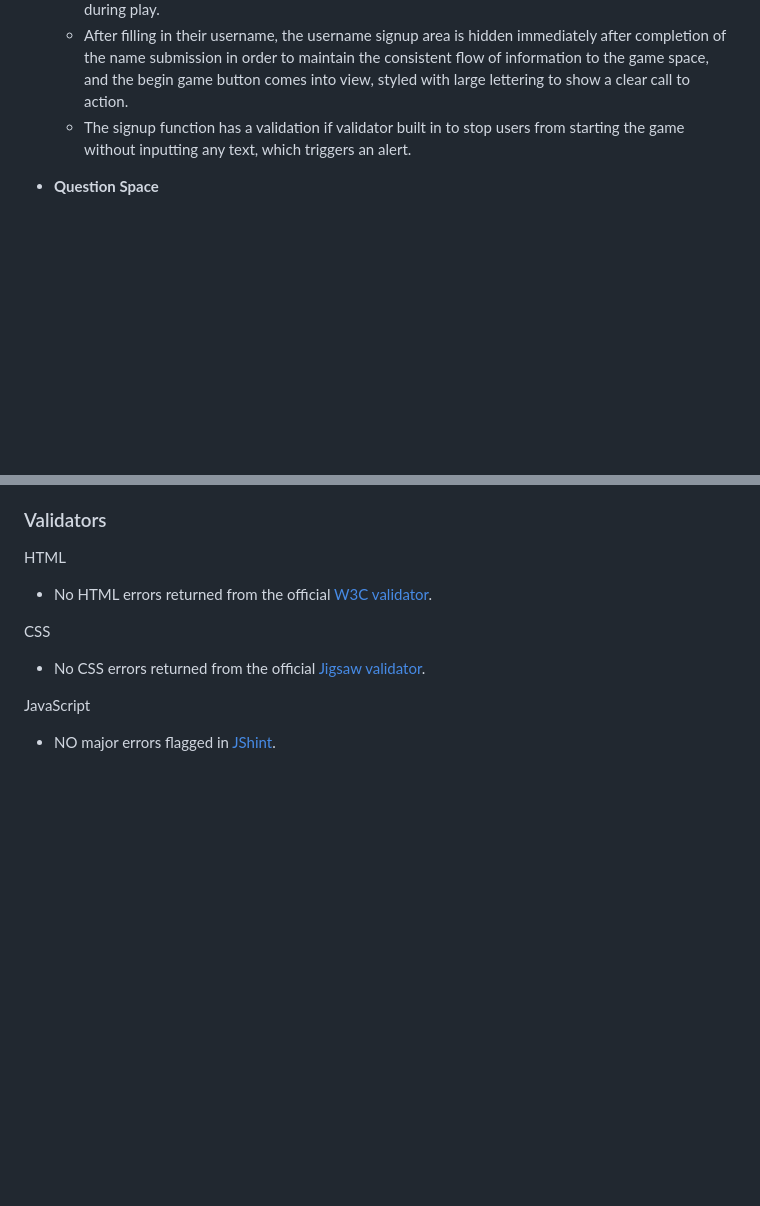
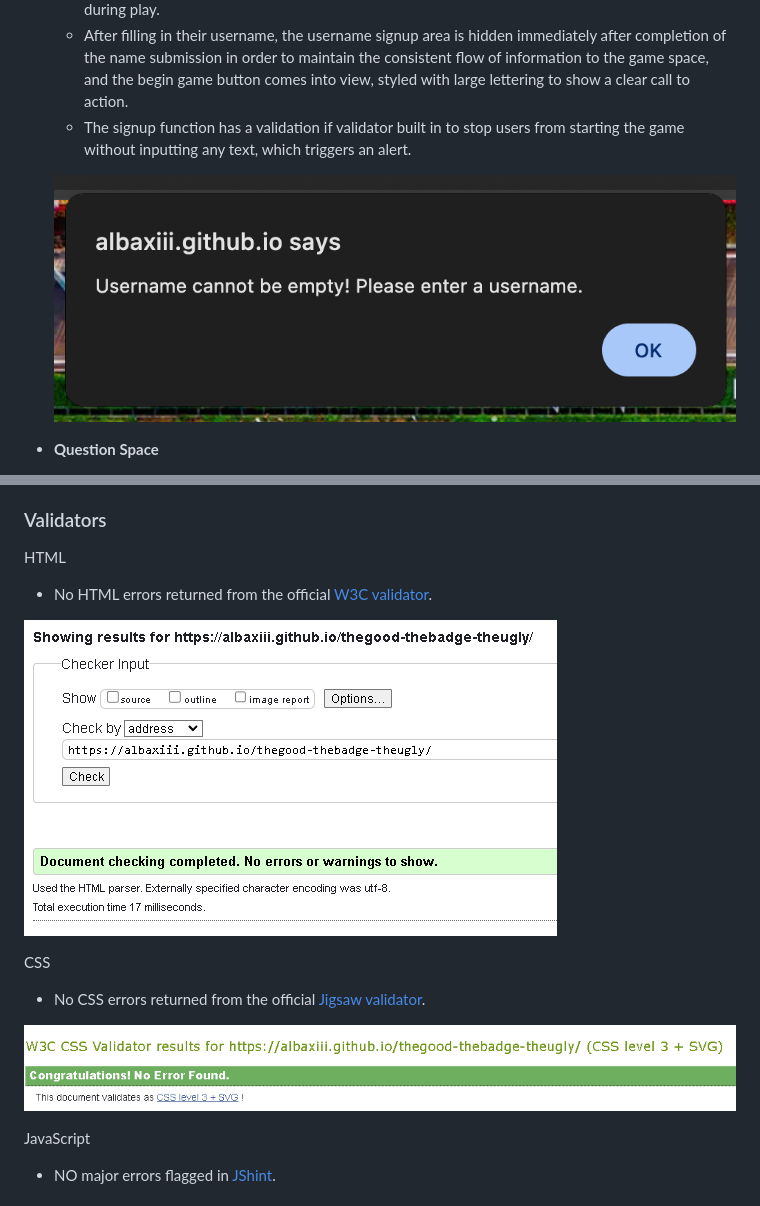
Before and after one commit to AlbaXIII/thegood-thebadge-theugly, a Markdown page: README.md, 2 parts joined by grey strips. Rendered like a GitHub page; blank space fills up the shorter version.

Commit message:
docs - added images to readme doc

```diff
--- a/README.md
+++ b/README.md
@@ -26,6 +32,8 @@ With that in mind, the design philosophy would be to create a intiutive, clean a
     * After filling in their username, the username signup area is hidden immediately after completion of the name submission in order to maintain the consistent flow of information to the game space, and the begin game button comes into view, styled with large lettering to show a clear call to action.
     * The signup function has a validation if validator built in to stop users from starting the game without inputting any text, which triggers an alert.
 
+    ![username validation](readme-images/username-validation.png)
+
 * __Question Space__
     * Once the user has defined their username, the quiz can begin on and eventlistener paired to the begin button.
     * The signup space divisions are hidden by the startQuiz function and the XXXXX
@@ -76,8 +87,12 @@ No significant differences in functionality were shown between browsers.
 HTML
 * No HTML errors returned from the official [W3C validator](https://validator.w3.org/nu/?doc=https%3A%2F%2Falbaxiii.github.io%2Fthegood-thebadge-theugly%2F).
 
+![HTML validator](readme-images/html-validator.PNG)
+
 CSS
 * No CSS errors returned from the official [Jigsaw validator](https://jigsaw.w3.org/css-validator/).
+
+![CSS validator](readme-images/css-validator.PNG)
 
 JavaScript
 * NO major errors flagged in [JShint](https://jshint.com/).
```
Also changed, not shown: other parts of README.md (+9 -0 lines).
